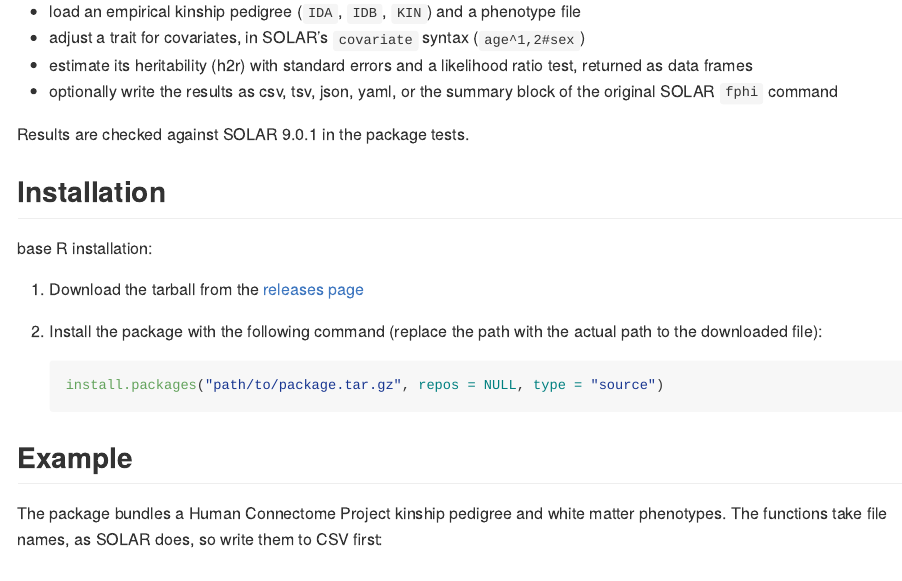
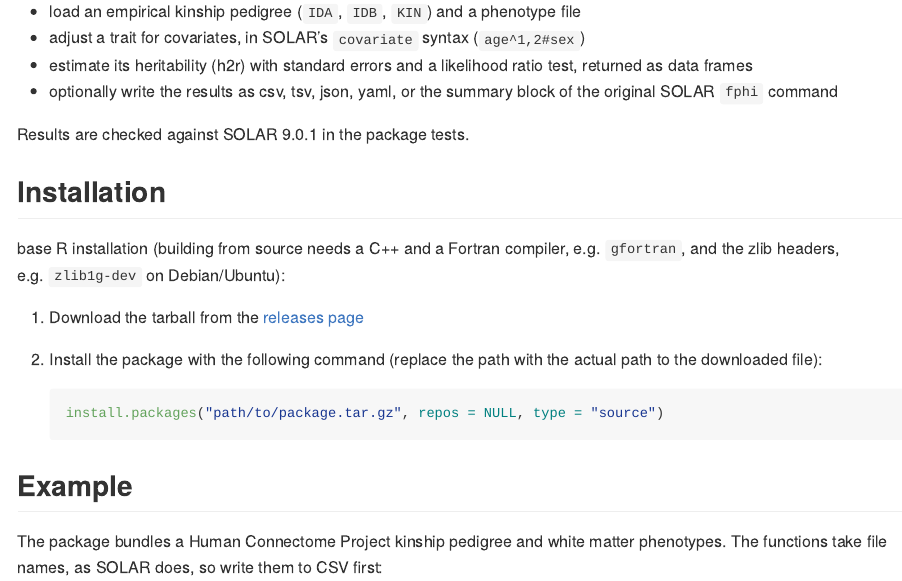
Before and after one commit to txbrain-org/solareclipser, an R Markdown document (README.Rmd): the page in a window 1100 px wide, from 150 px down. The pictures show the output file README.md that the author committed with the source, drawn offline in the style of GitHub.

Commit message:
build: link zlib and declare it in SystemRequirements
create_evd.cc and pedigree_loader.cc include zlib.h, but PKG_LIBS = -lz
was commented out in src/Makevars and DESCRIPTION had no
SystemRequirements. The package linked only because libR already loads
zlib, and failed to compile where the zlib headers are missing (e.g. a
plain rocker/r-ver container). Link -lz, list a Fortran compiler and
zlib in SystemRequirements, and name both in the README install steps.

```diff
--- a/README.Rmd
+++ b/README.Rmd
@@ -33,7 +33,8 @@ Results are checked against SOLAR 9.0.1 in the package tests.
 
 ## Installation
 
-base R installation:
+base R installation (building from source needs a C++ and a Fortran compiler,
+e.g. `gfortran`, and the zlib headers, e.g. `zlib1g-dev` on Debian/Ubuntu):
 
 1. Download the tarball from the [releases page](https://github.com/txbrain-org/solareclipser/tree/main/release)
 2. Install the package with the following command (replace the path with the
```
Also changed, not shown: README.md, 3 other files.
